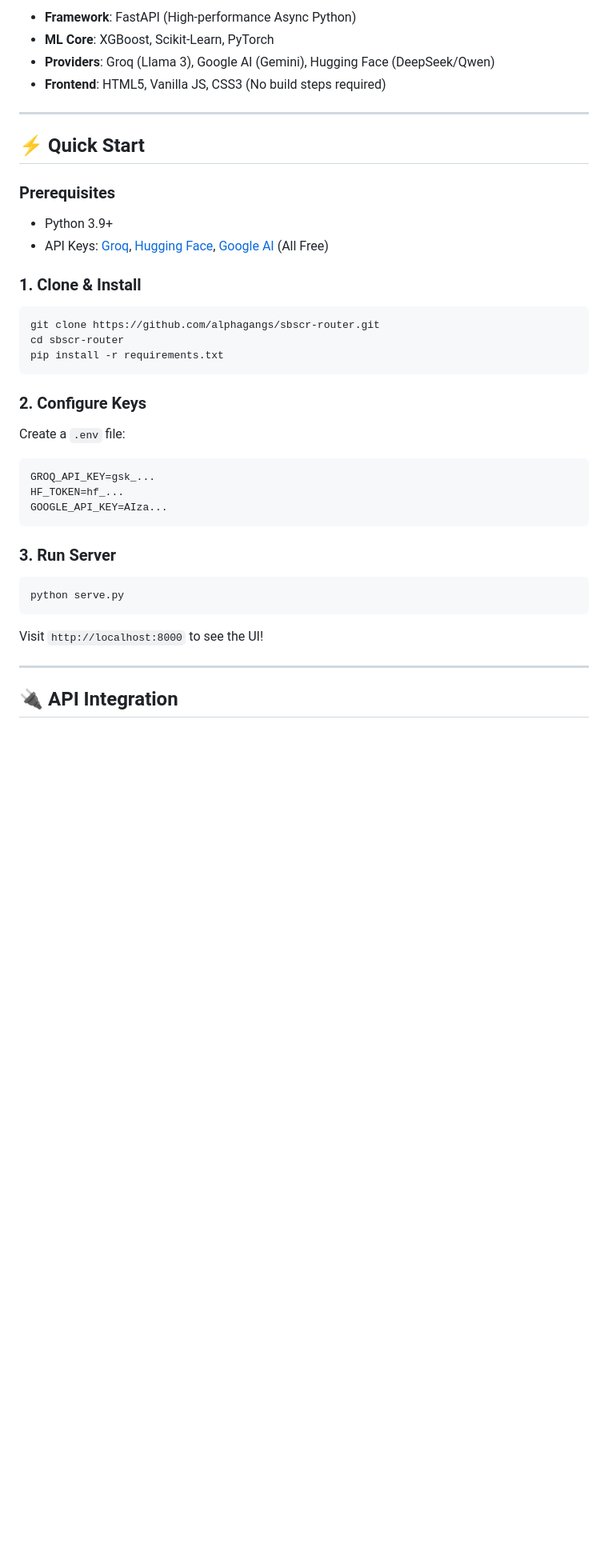
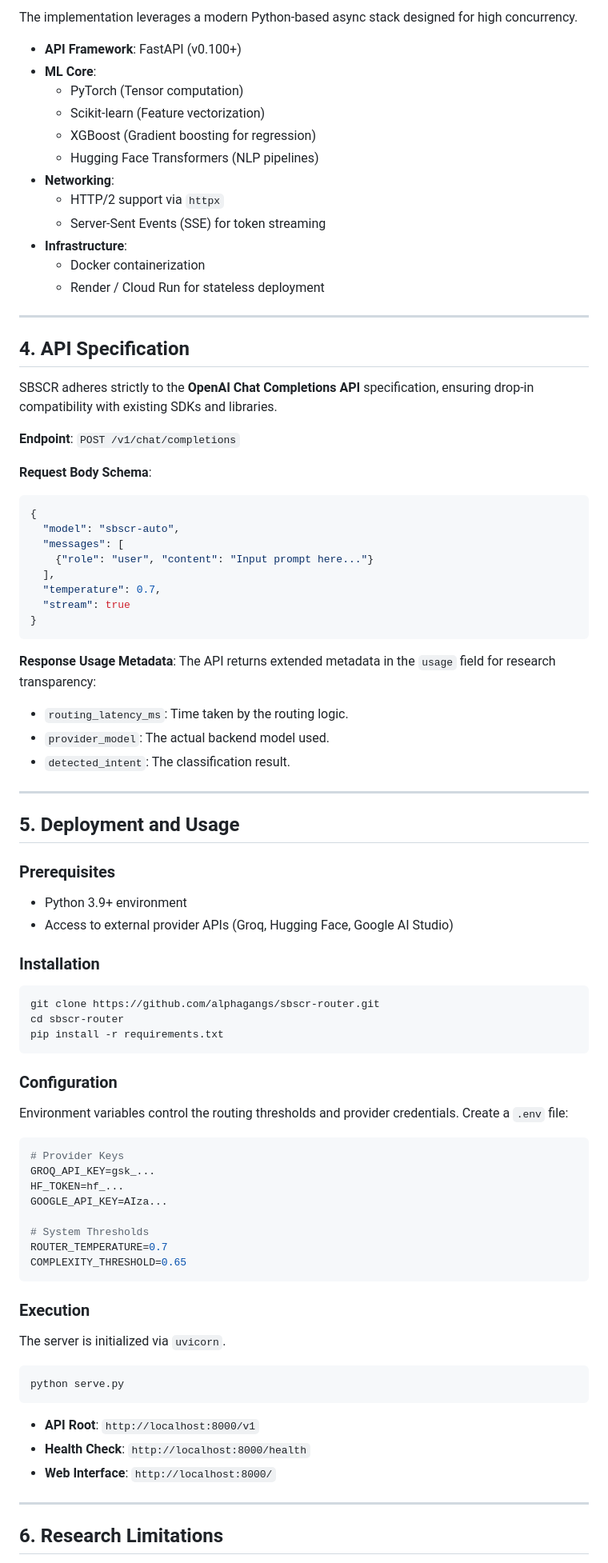
Before and after one commit to sreemukhik/SBSCR-router, a Markdown page: README.md, the part around one of its changes. Shown at 80% size. Rendered like a GitHub page; blank space fills up the shorter version.

Commit message:
Refactor README into technical research documentation format

````diff
--- a/README.md
+++ b/README.md
@@ -45,39 +52,86 @@ When you send a prompt, SBSCR doesn't just forward it. It *understands* it.
 
-*   **Framework**: FastAPI (High-performance Async Python)
-*   **ML Core**: XGBoost, Scikit-Learn, PyTorch
-*   **Providers**: Groq (Llama 3), Google AI (Gemini), Hugging Face (DeepSeek/Qwen)
-*   **Frontend**: HTML5, Vanilla JS, CSS3 (No build steps required)
+The implementation leverages a modern Python-based async stack designed for high concurrency.
+
+*   **API Framework**: FastAPI (v0.100+)
+*   **ML Core**:
+    *   PyTorch (Tensor computation)
+    *   Scikit-learn (Feature vectorization)
+    *   XGBoost (Gradient boosting for regression)
+    *   Hugging Face Transformers (NLP pipelines)
+*   **Networking**:
+    *   HTTP/2 support via `httpx`
+    *   Server-Sent Events (SSE) for token streaming
+*   **Infrastructure**:
+    *   Docker containerization
+    *   Render / Cloud Run for stateless deployment
 
 ---
 
-## ⚡ Quick Start
+## 4. API Specification
+
+SBSCR adheres strictly to the **OpenAI Chat Completions API** specification, ensuring drop-in compatibility with existing SDKs and libraries.
+
+**Endpoint**: `POST /v1/chat/completions`
+
+**Request Body Schema**:
+```json
+{
+  "model": "sbscr-auto",
+  "messages": [
+    {"role": "user", "content": "Input prompt here..."}
+  ],
+  "temperature": 0.7,
+  "stream": true
+}
+```
+
+**Response Usage Metadata**:
+The API returns extended metadata in the `usage` field for research transparency:
+*   `routing_latency_ms`: Time taken by the routing logic.
+*   `provider_model`: The actual backend model used.
+*   `detected_intent`: The classification result.
+
+---
+
+## 5. Deployment and Usage
 
 ### Prerequisites
-*   Python 3.9+
-*   API Keys: [Groq](https://console.groq.com), [Hugging Face](https://huggingface.co), [Google AI](https://aistudio.google.com) (All Free)
+*   Python 3.9+ environment
+*   Access to external provider APIs (Groq, Hugging Face, Google AI Studio)
 
-### 1. Clone & Install
+### Installation
+
 ```bash
 git clone https://github.com/alphagangs/sbscr-router.git
 cd sbscr-router
 pip install -r requirements.txt
 ```
 
-### 2. Configure Keys
-Create a `.env` file:
-```env
+### Configuration
+Environment variables control the routing thresholds and provider credentials. Create a `.env` file:
+
+```ini
+# Provider Keys
 GROQ_API_KEY=gsk_...
 HF_TOKEN=hf_...
 GOOGLE_API_KEY=AIza...
+
+# System Thresholds
+ROUTER_TEMPERATURE=0.7
+COMPLEXITY_THRESHOLD=0.65
 ```
 
-### 3. Run Server
+### Execution
+The server is initialized via `uvicorn`.
+
 ```bash
 python serve.py
 ```
-Visit `http://localhost:8000` to see the UI!
+*   **API Root**: `http://localhost:8000/v1`
+*   **Health Check**: `http://localhost:8000/health`
+*   **Web Interface**: `http://localhost:8000/`
 
 ---
 
-## 🔌 API Integration
+## 6. Research Limitations
 
````
Also changed, not shown: other parts of README.md (+40 -59 lines).
